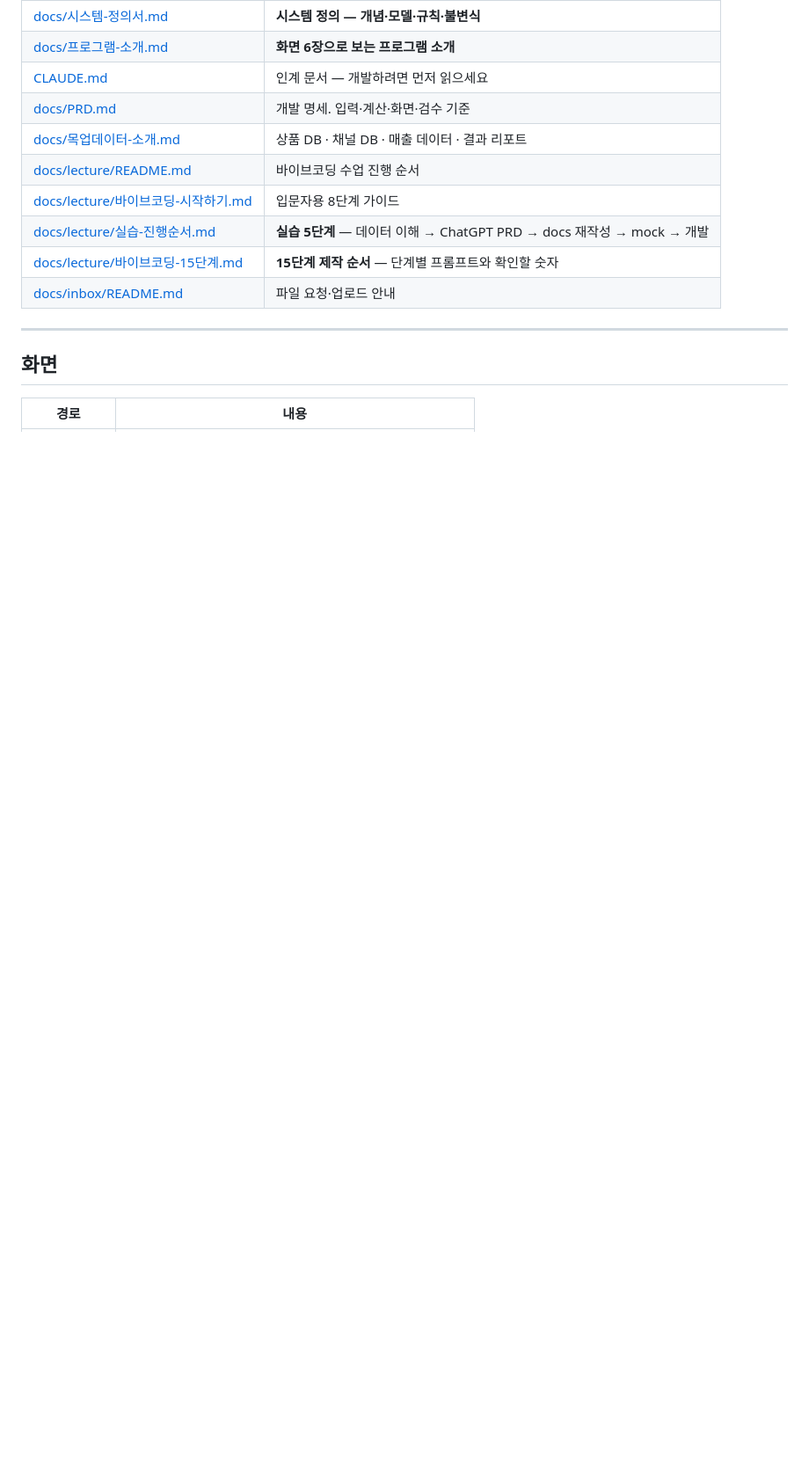
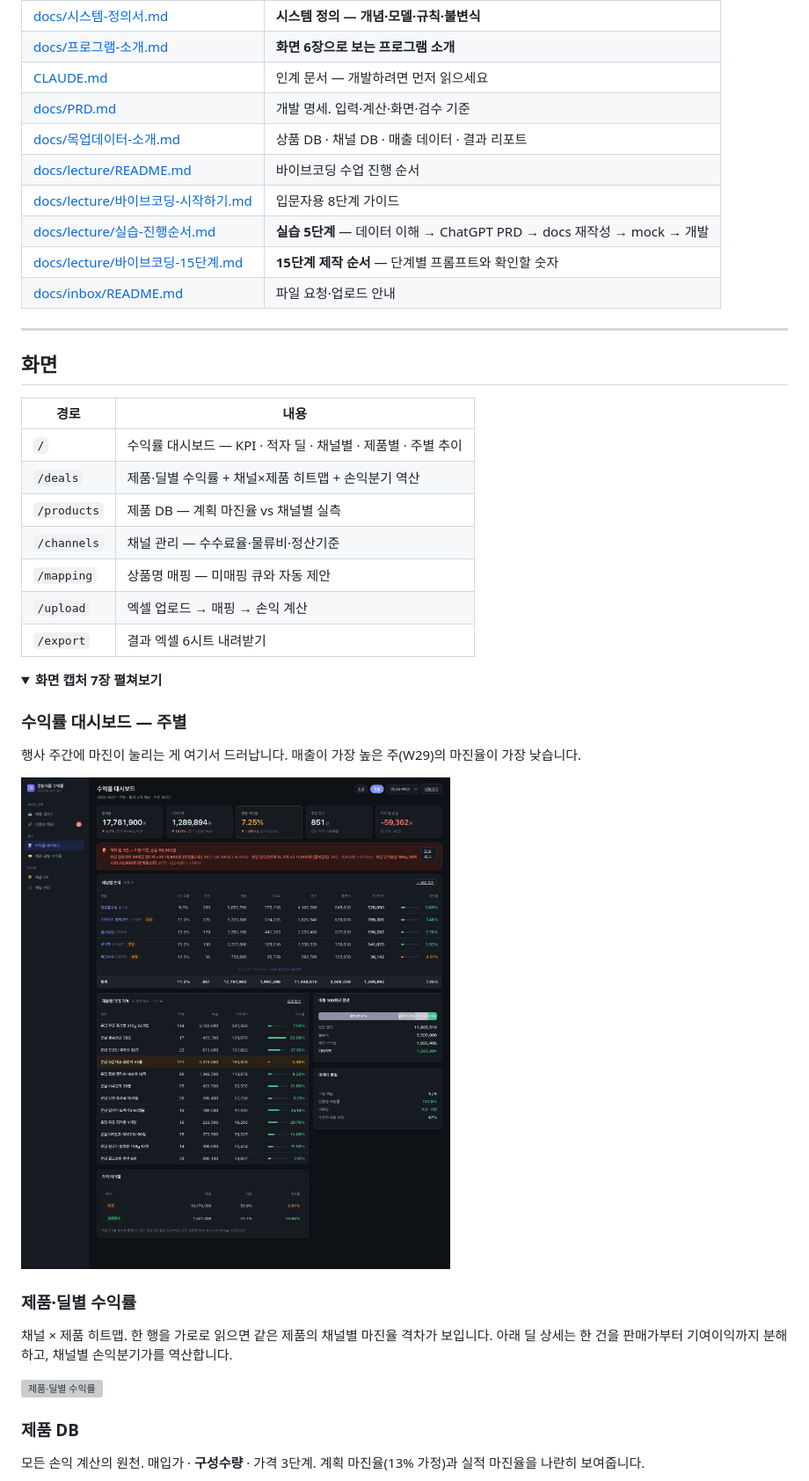
Before and after one commit to quentinjeon/sales, a Markdown page: README.md, the part around one of its changes. Shown at 88% size. Rendered like a GitHub page; folded sections open; blank space fills up the shorter version; grey boxes are pictures that could not be loaded.

```diff
--- a/README.md
+++ b/README.md
@@ -60,3 +67,33 @@ python3 -m venv .venv && .venv/bin/pip install -r requirements.txt
 
 | 경로 | 내용 |
 |---|---|
+| `/` | 수익률 대시보드 — KPI · 적자 딜 · 채널별 · 제품별 · 주별 추이 |
+| `/deals` | 제품·딜별 수익률 + 채널×제품 히트맵 + 손익분기 역산 |
+| `/products` | 제품 DB — 계획 마진율 vs 채널별 실측 |
+| `/channels` | 채널 관리 — 수수료율·물류비·정산기준 |
+| `/mapping` | 상품명 매핑 — 미매핑 큐와 자동 제안 |
+| `/upload` | 엑셀 업로드 → 매핑 → 손익 계산 |
+| `/export` | 결과 엑셀 6시트 내려받기 |
+
+<details>
+<summary><b>화면 캡처 7장 펼쳐보기</b></summary>
+
+### 수익률 대시보드 — 주별
+
+행사 주간에 마진이 눌리는 게 여기서 드러납니다.
+매출이 가장 높은 주(W29)의 마진율이 가장 낮습니다.
+
+![대시보드 주별](docs/screenshots/02-대시보드-주별.png)
+
+### 제품·딜별 수익률
+
+채널 × 제품 히트맵. 한 행을 가로로 읽으면 같은 제품의 채널별 마진율 격차가 보입니다.
+아래 딜 상세는 한 건을 판매가부터 기여이익까지 분해하고, 채널별 손익분기가를 역산합니다.
+
+![제품·딜별 수익률](docs/screenshots/03-제품딜별수익률.png)
+
+### 제품 DB
+
+모든 손익 계산의 원천. 매입가 · **구성수량** · 가격 3단계.
+계획 마진율(13% 가정)과 실적 마진율을 나란히 보여줍니다.
+
```
Also changed, not shown: other parts of README.md (+32 -0 lines).
